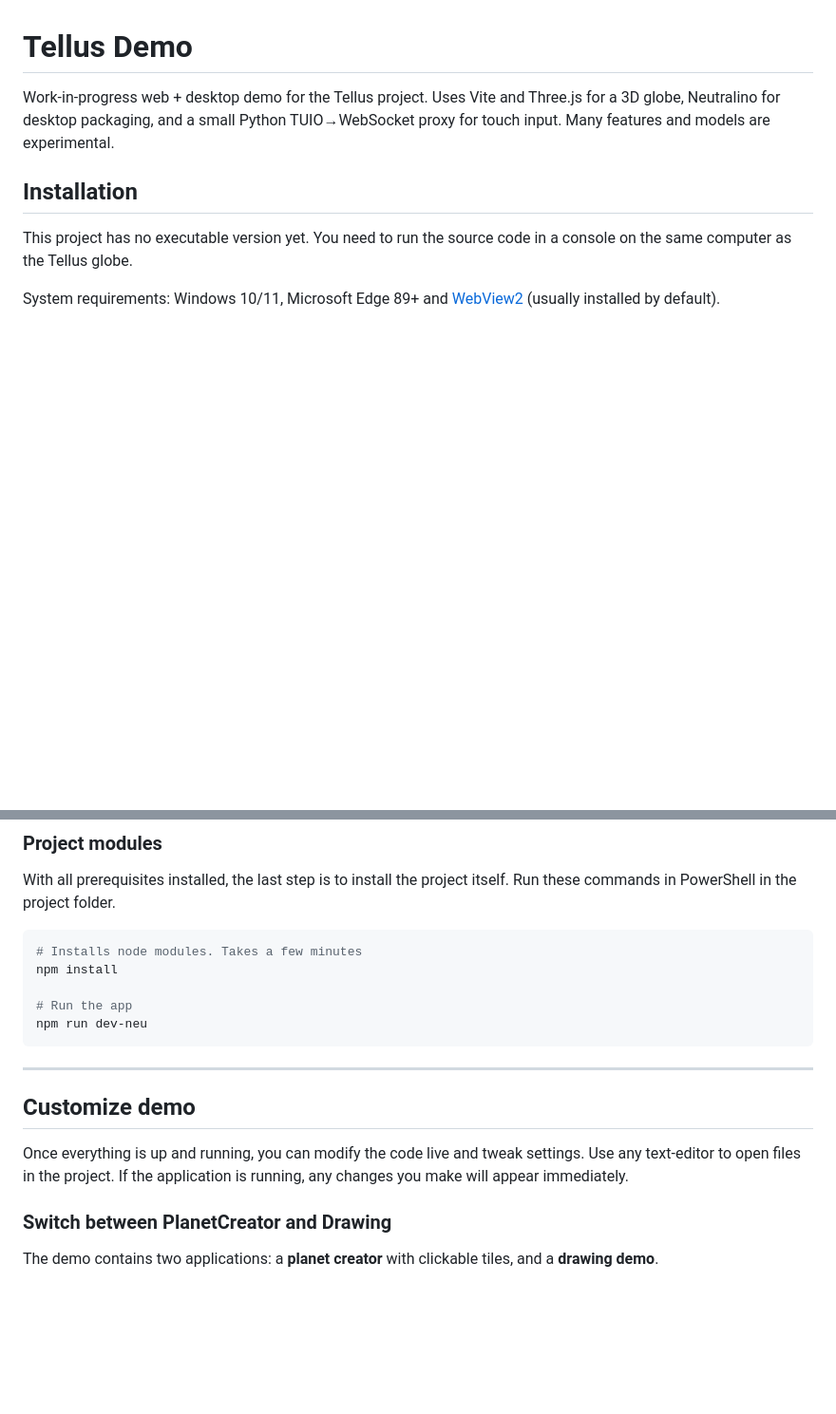
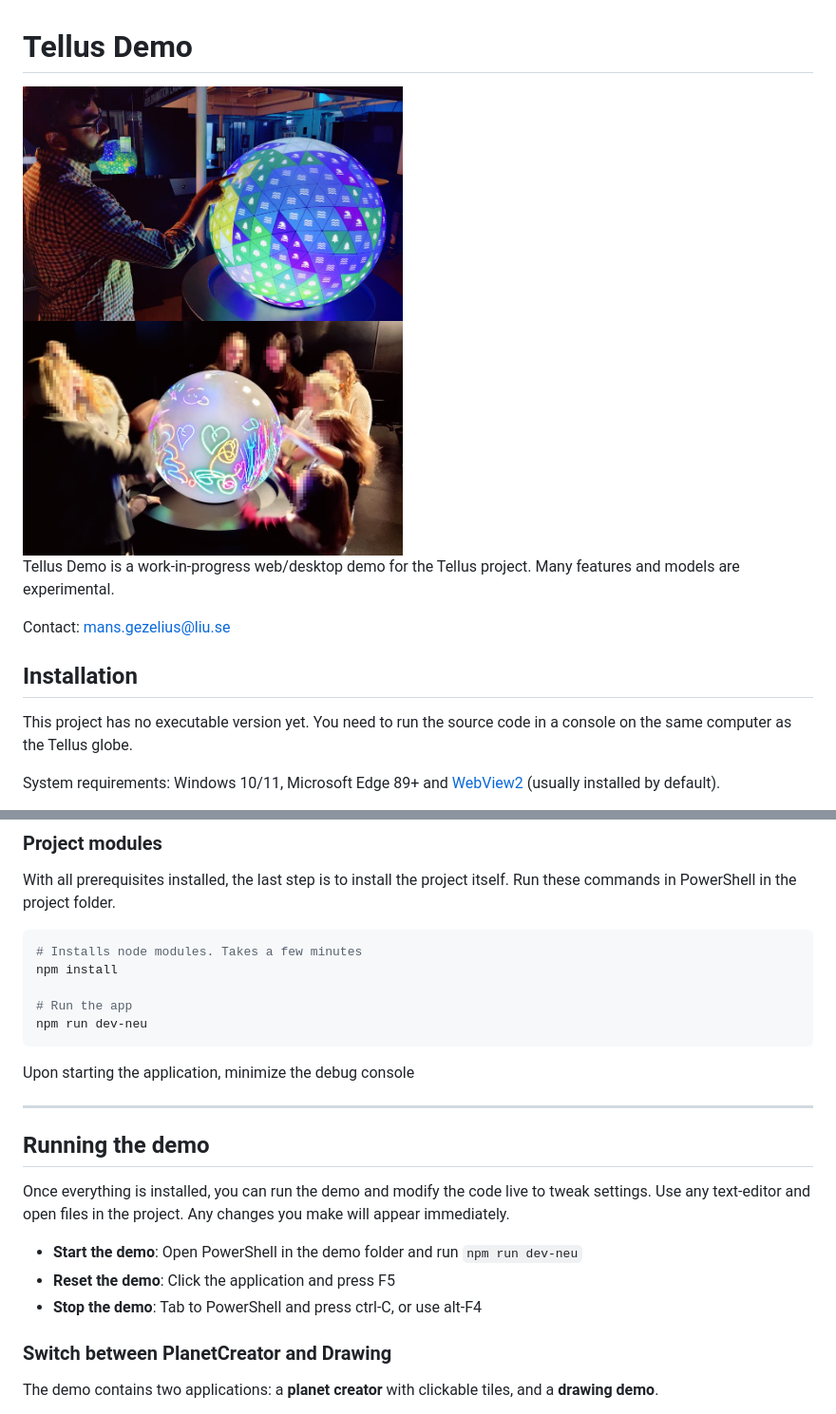
Before and after one commit to c-toolbox/TellUs-PlanetBuilder, a Markdown page: README.md, 2 parts joined by grey strips. Shown at 95% size. Drawn GitHub-style; pictures changed too: screenshots/demo_drawing.jpg (added), screenshots/demo_geodesic.jpg; blank space fills up the shorter version.

Commit message:
Update readme with images

````diff
--- a/README.md
+++ b/README.md
@@ -1,6 +1,17 @@
 # Tellus Demo
 
-Work-in-progress web + desktop demo for the Tellus project. Uses Vite and Three.js for a 3D globe, Neutralino for desktop packaging, and a small Python TUIO→WebSocket proxy for touch input. Many features and models are experimental.
+<div style="display: flex; gap: 16px;">
+	<div>
+		<img src="./screenshots/demo_geodesic.jpg" alt="Geodesic Model" width="400">
+	</div>
+	<div>
+		<img src="./screenshots/demo_drawing.jpg" alt="Drawing Demo" width="400">
+	</div>
+</div>
+
+Tellus Demo is a work-in-progress web/desktop demo for the Tellus project. Many features and models are experimental.
+
+Contact: mans.gezelius@liu.se
 
 
 ## Installation
@@ -67,12 +78,18 @@ npm install
 npm run dev-neu
 ```
 
+Upon starting the application, minimize the debug console
+
 
 ---
 
-## Customize demo
+## Running the demo
 
-Once everything is up and running, you can modify the code live and tweak settings. Use any text-editor to open files in the project. If the application is running, any changes you make will appear immediately.
+Once everything is installed, you can run the demo and modify the code live to tweak settings. Use any text-editor and open files in the project. Any changes you make will appear immediately.
+
+- **Start the demo**: Open PowerShell in the demo folder and run `npm run dev-neu`
+- **Reset the demo**: Click the application and press F5
+- **Stop the demo**: Tab to PowerShell and press ctrl-C, or use alt-F4
 
 
 ### Switch between PlanetCreator and Drawing
````
Also changed, not shown: screenshots/demo_drawing.png (deleted).
